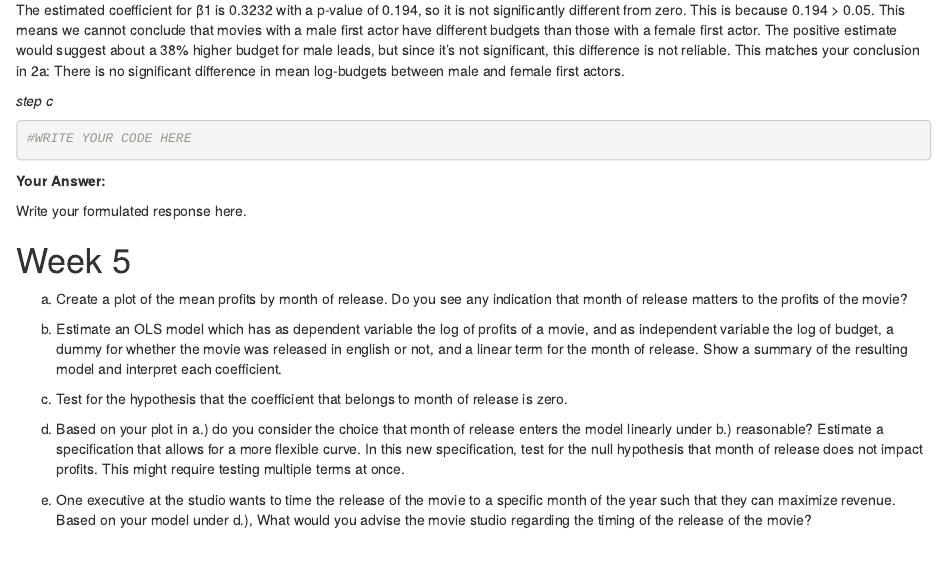
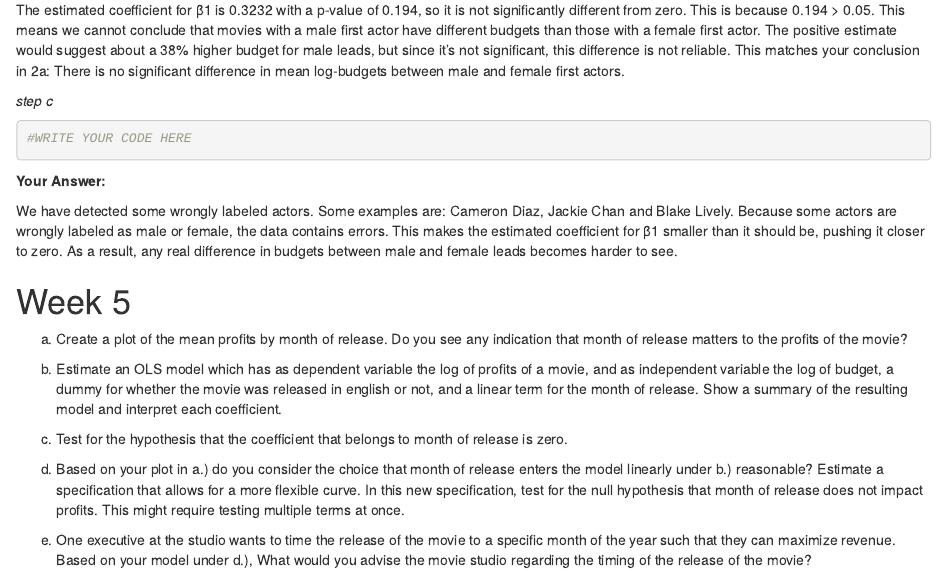
Before and after one commit to Collinveenstra/QRM-II-group-21, an R Markdown document (Assignment week 4-5.Rmd): the page in a window 1100 px wide, from 4530 px down. Rendered offline with R 4.5, knitr and Pandoc, with nearby package versions.

Commit message:
Update Assignment week 4-5.Rmd

```diff
--- a/Assignment week 4-5.Rmd
+++ b/Assignment week 4-5.Rmd
@@ -173,7 +173,7 @@ The estimated coefficient for β1 is 0.3232 with a p-value of 0.194, so it is no
 
 **Your Answer:**
 
-Write your formulated response here.
+We have detected some wrongly labeled actors. Some examples are: Cameron Diaz, Jackie Chan and Blake Lively. Because some actors are wrongly labeled as male or female, the data contains errors. This makes the estimated coefficient for β1 smaller than it should be, pushing it closer to zero. As a result, any real difference in budgets between male and female leads becomes harder to see.
 
 # Week 5
 
```
